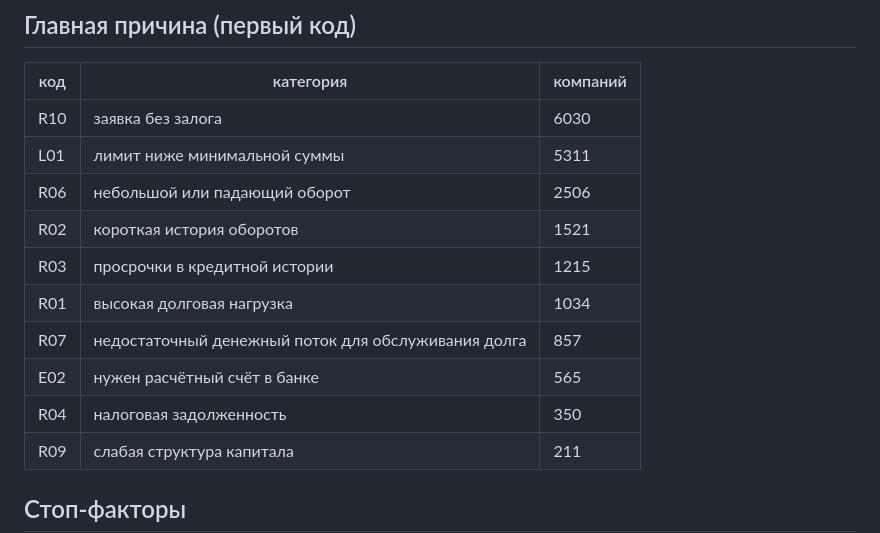
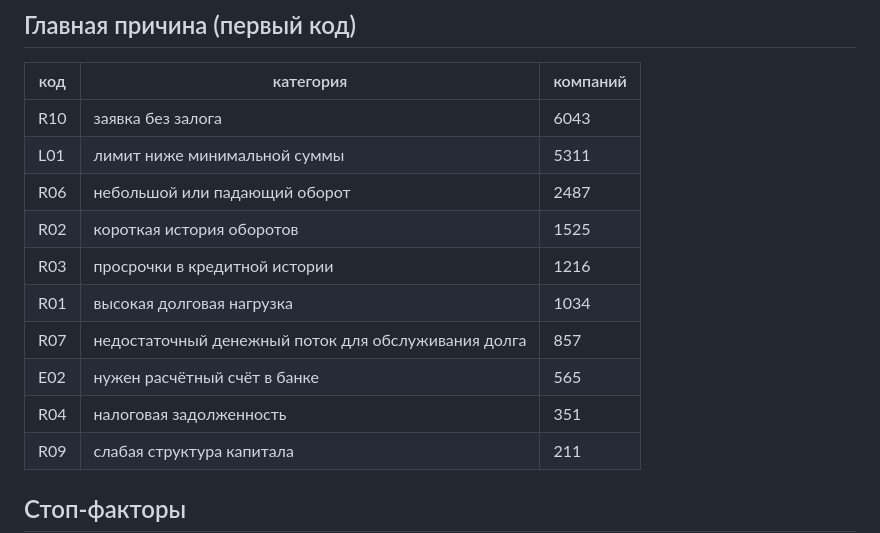
Before and after one commit to shibumi-hl/Alpha-credit-JAK-street-, a Markdown page: reports/scorecard_2026-10-24_standard.md, the part around the change. Rendered like a GitHub page.

```diff
--- a/reports/scorecard_2026-10-24_standard.md
+++ b/reports/scorecard_2026-10-24_standard.md
@@ -117,15 +117,15 @@
 
 | код | категория | компаний |
 |---|---|---|
-| R10 | заявка без залога | 6030 |
+| R10 | заявка без залога | 6043 |
 | L01 | лимит ниже минимальной суммы | 5311 |
-| R06 | небольшой или падающий оборот | 2506 |
-| R02 | короткая история оборотов | 1521 |
-| R03 | просрочки в кредитной истории | 1215 |
+| R06 | небольшой или падающий оборот | 2487 |
+| R02 | короткая история оборотов | 1525 |
+| R03 | просрочки в кредитной истории | 1216 |
 | R01 | высокая долговая нагрузка | 1034 |
 | R07 | недостаточный денежный поток для обслуживания долга | 857 |
 | E02 | нужен расчётный счёт в банке | 565 |
-| R04 | налоговая задолженность | 350 |
+| R04 | налоговая задолженность | 351 |
 | R09 | слабая структура капитала | 211 |
 
 ## Стоп-факторы
```
Also changed, not shown: reports/scorecard_2026-10-24_irb.md (+5 -5 lines).
